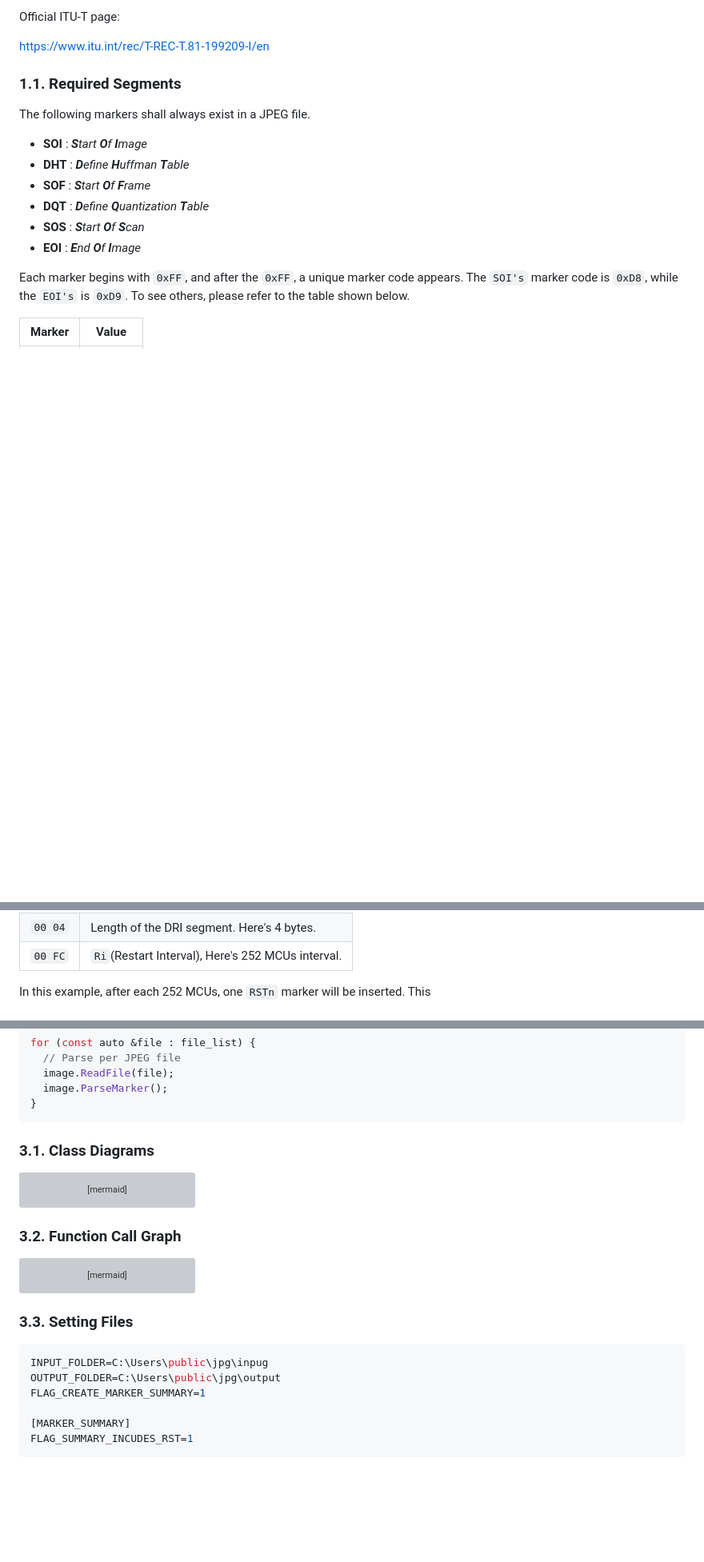
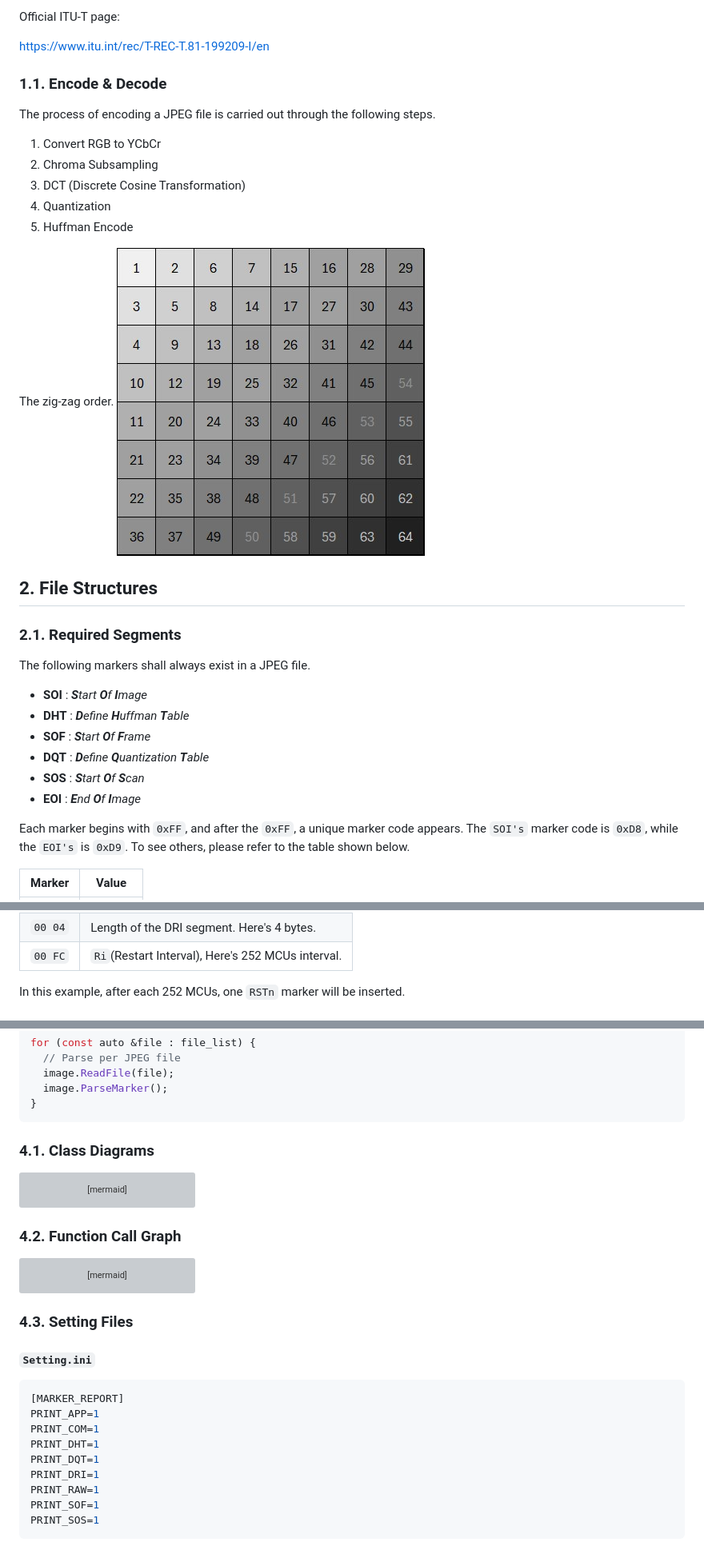
Before and after one commit to pell2401/Jpeg-Analyzer, a Markdown page: docs/API Specifications.md, 3 parts joined by grey strips. Shown at 80% size. Drawn GitHub-style; pictures changed too: docs/images/zig-zag order.jpg (added); blank space fills up the shorter version; grey boxes are pictures that could not be loaded.

````diff
--- a/docs/API Specifications.md
+++ b/docs/API Specifications.md
@@ -27,7 +27,22 @@ Official ITU-T page:
 
 <https://www.itu.int/rec/T-REC-T.81-199209-I/en>
 
-### 1.1. Required Segments
+### 1.1. Encode & Decode
+
+The process of encoding a JPEG file is carried out through the following steps.
+
+1. Convert RGB to YCbCr
+2. Chroma Subsampling
+3. DCT (Discrete Cosine Transformation)
+4. Quantization
+5. Huffman Encode
+
+The zig-zag order.
+![alt text](./images/zig-zag%20order.jpg)
+
+## 2. File Structures
+
+### 2.1. Required Segments
 
 The following markers shall always exist in a JPEG file.
 
@@ -158,5 +175,4 @@ FF DD 00 04 00 FC
 |`00 FC`|`Ri`(Restart Interval), Here's 252 MCUs interval.|
 
 In this example, after each 252 MCUs, one `RSTn` marker will be inserted.
-This
 
@@ -180,7 +262,7 @@ for (const auto &file : file_list) {
 }
 ```
 
-### 3.1. Class Diagrams
+### 4.1. Class Diagrams
 
 ```mermaid
 classDiagram
@@ -216,7 +298,7 @@ class CAppImageJpeg {
 CAppImage <|-- CAppImageJpeg
 ```
 
-### 3.2. Function Call Graph
+### 4.2. Function Call Graph
 
 ```mermaid
 graph TD
@@ -229,13 +311,18 @@ ParseMarker --> ParseSOS
 ParseMarker --> ParseEOI
 ```
 
-### 3.3. Setting Files
+### 4.3. Setting Files
+
+#### `Setting.ini`
 
 ```ini
-INPUT_FOLDER=C:\Users\public\jpg\inpug
-OUTPUT_FOLDER=C:\Users\public\jpg\output
-FLAG_CREATE_MARKER_SUMMARY=1
-
-[MARKER_SUMMARY]
-FLAG_SUMMARY_INCUDES_RST=1
+[MARKER_REPORT]
+PRINT_APP=1
+PRINT_COM=1
+PRINT_DHT=1
+PRINT_DQT=1
+PRINT_DRI=1
+PRINT_RAW=1
+PRINT_SOF=1
+PRINT_SOS=1
 ```
````
Also changed, not shown: other parts of docs/API Specifications.md (+81 -13 lines), 16 other files.
